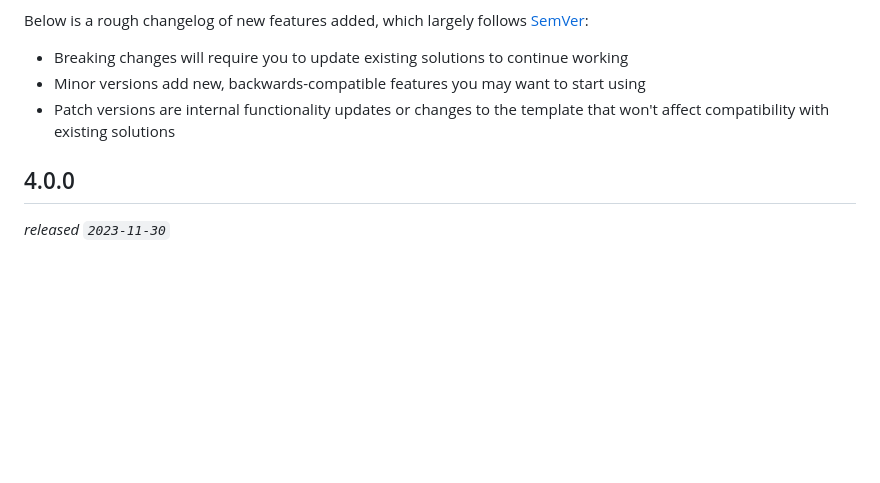
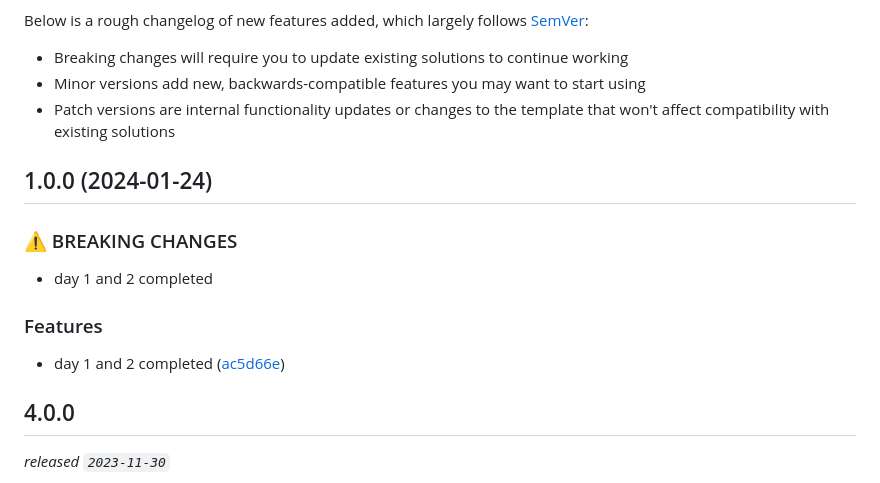
Before and after one commit to sergiorgiraldo/AdventOfCode2016, a Markdown page: CHANGELOG.md, the part around the change. GitHub-like rendering; blank space fills up the shorter version.

Commit message:
chore(main): release 1.0.0

```diff
--- a/CHANGELOG.md
+++ b/CHANGELOG.md
@@ -7,6 +7,17 @@ Below is a rough changelog of new features added, which largely follows [SemVer]
 - Breaking changes will require you to update existing solutions to continue working
 - Minor versions add new, backwards-compatible features you may want to start using
 - Patch versions are internal functionality updates or changes to the template that won't affect compatibility with existing solutions
+
+## 1.0.0 (2024-01-24)
+
+
+### ⚠ BREAKING CHANGES
+
+* day 1 and 2 completed
+
+### Features
+
+* day 1 and 2 completed ([ac5d66e](https://github.com/sergiorgiraldo/AdventOfCode2016/commit/ac5d66e40321791b7a710bd247d1abf33048beda))
 
 ## 4.0.0
 
```
